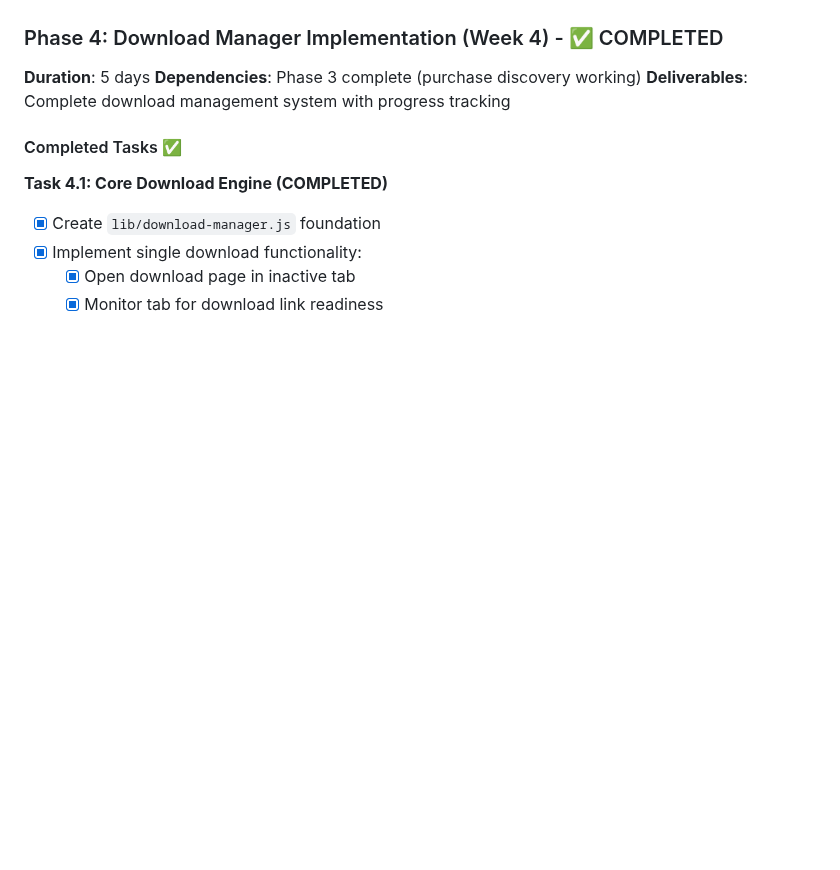
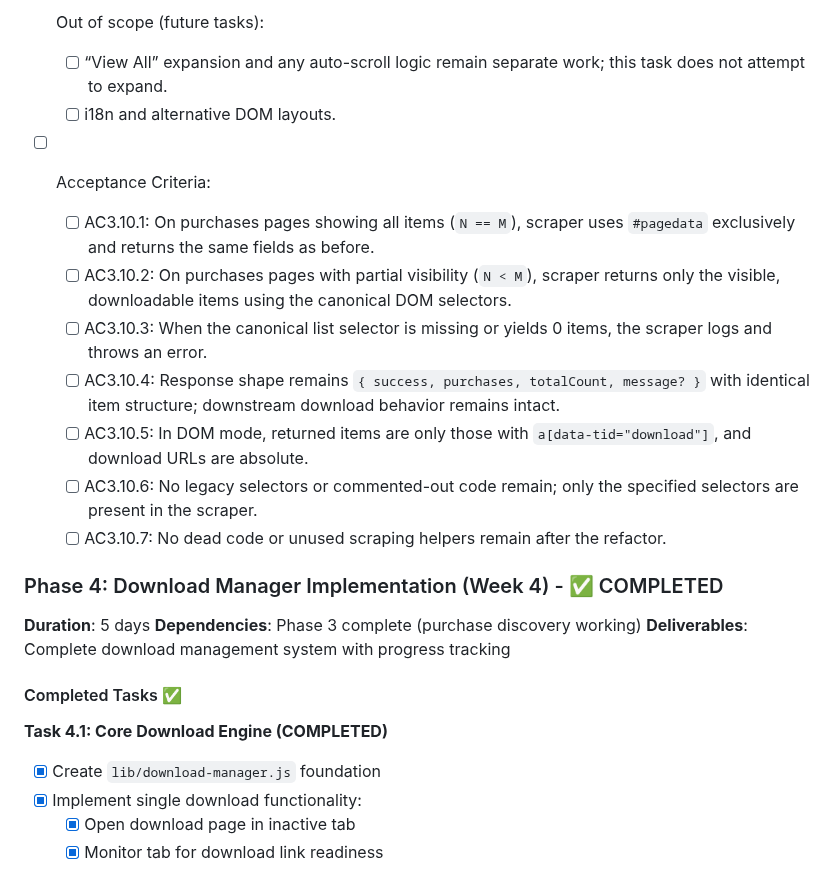
Before and after one commit to xdjs/TrailMix, a Markdown page: plans/implementation_plan.md, the part around one of its changes. Rendered like a GitHub page; blank space fills up the shorter version.

```diff
--- a/plans/implementation_plan.md
+++ b/plans/implementation_plan.md
@@ -537,3 +567,15 @@ Additional outcome:
+- [ ] Out of scope (future tasks):
+  - [ ] “View All” expansion and any auto-scroll logic remain separate work; this task does not attempt to expand.
+  - [ ] i18n and alternative DOM layouts.
+
+- [ ] Acceptance Criteria:
+  - [ ] AC3.10.1: On purchases pages showing all items (`N == M`), scraper uses `#pagedata` exclusively and returns the same fields as before.
+  - [ ] AC3.10.2: On purchases pages with partial visibility (`N < M`), scraper returns only the visible, downloadable items using the canonical DOM selectors.
+  - [ ] AC3.10.3: When the canonical list selector is missing or yields 0 items, the scraper logs and throws an error.
+  - [ ] AC3.10.4: Response shape remains `{ success, purchases, totalCount, message? }` with identical item structure; downstream download behavior remains intact.
+  - [ ] AC3.10.5: In DOM mode, returned items are only those with `a[data-tid="download"]`, and download URLs are absolute.
+  - [ ] AC3.10.6: No legacy selectors or commented-out code remain; only the specified selectors are present in the scraper.
+  - [ ] AC3.10.7: No dead code or unused scraping helpers remain after the refactor.
 
 ### Phase 4: Download Manager Implementation (Week 4) - ✅ COMPLETED
 
```
Also changed, not shown: other parts of plans/implementation_plan.md (+30 -0 lines).
